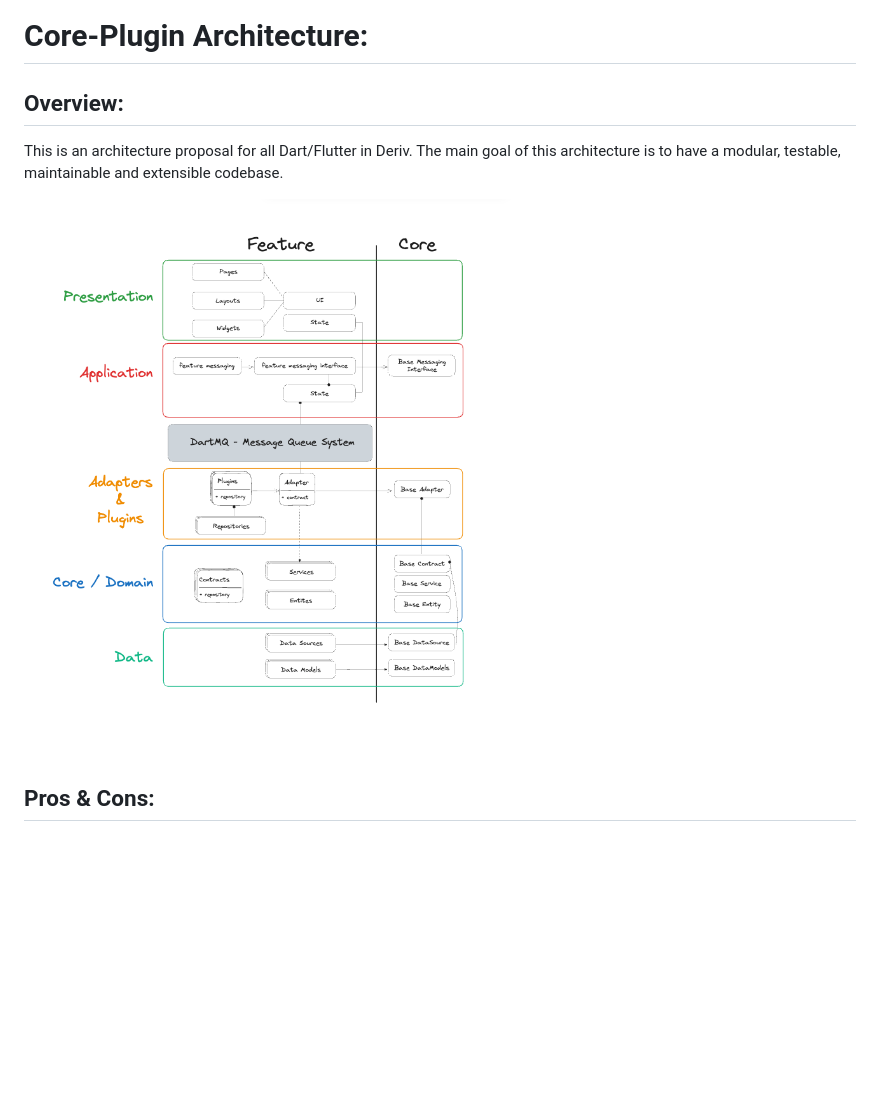
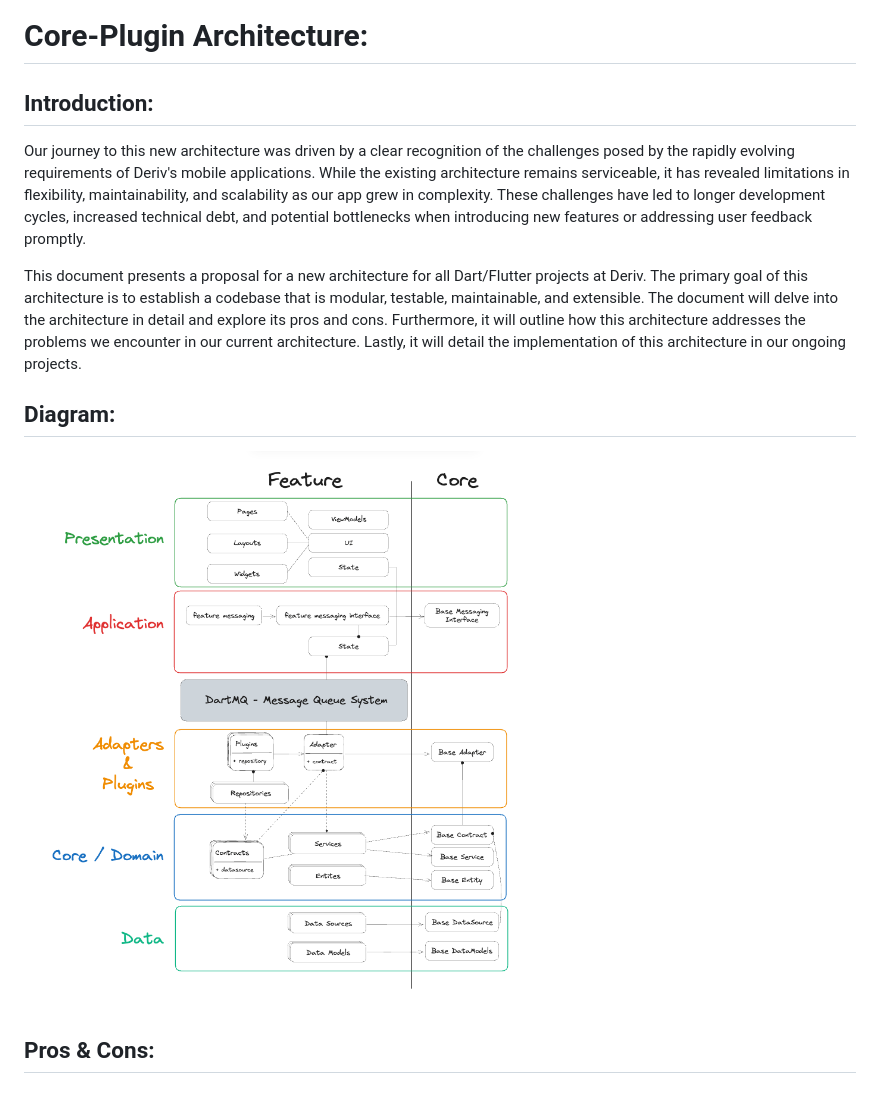
Before and after one commit to hamed-deriv/core-plugin-arch-poc, a Markdown page: README.md, the part around the change printed below. GitHub-like rendering; pictures changed too: architecture-diagram.png; blank space fills up the shorter version.

```diff
--- a/README.md
+++ b/README.md
@@ -1,8 +1,16 @@
 # Core-Plugin Architecture:
 
-## Overview:
+## Introduction:
 
-This is an architecture proposal for all Dart/Flutter in Deriv. The main goal of this architecture is to have a modular, testable, maintainable and extensible codebase.
+Our journey to this new architecture was driven by a clear recognition of the challenges posed by the rapidly evolving requirements of Deriv's mobile applications. While the existing architecture remains serviceable, it has revealed limitations in flexibility, maintainability, and scalability as our app grew in complexity. These challenges have led to longer development cycles, increased technical debt, and potential bottlenecks when introducing new features or addressing user feedback promptly.
+
+This document presents a proposal for a new architecture for all Dart/Flutter projects at Deriv. The primary goal of this architecture is to establish a codebase that is modular, testable, maintainable, and extensible. The document will delve into the architecture in detail and explore its pros and cons. Furthermore, it will outline how this architecture addresses the problems we encounter in our current architecture. Lastly, it will detail the implementation of this architecture in our ongoing projects.
+
+<!-- Our journey to this new architecture was fueled by a clear recognition of the challenges posed by the rapidly evolving requirements of Deriv's mobile applications. The existing architecture, while serviceable, revealed limitations in flexibility, maintainability, and scalability as our app grew in complexity. These challenges translated into longer development cycles, increased technical debt, and potential bottlenecks when introducing new features or addressing user feedback promptly.
+
+This document is a proposal for a new architecture for all Dart/Flutter projects in Deriv. The main goal of this architecture is to have a modular, testable, maintainable and extensible codebase. This document will explain the architecture in detail, and will also explain the pros and cons of this architecture. In addition, this document will explain how this architecture solves the problems that we are facing in our current architecture. Finally, this document will explain how this architecture can be implemented in our current projects. -->
+
+## Diagram:
 
 ![Full Architecture View](architecture-diagram.png)
 
```
Also changed, not shown: other parts of README.md (+75 -37 lines).
